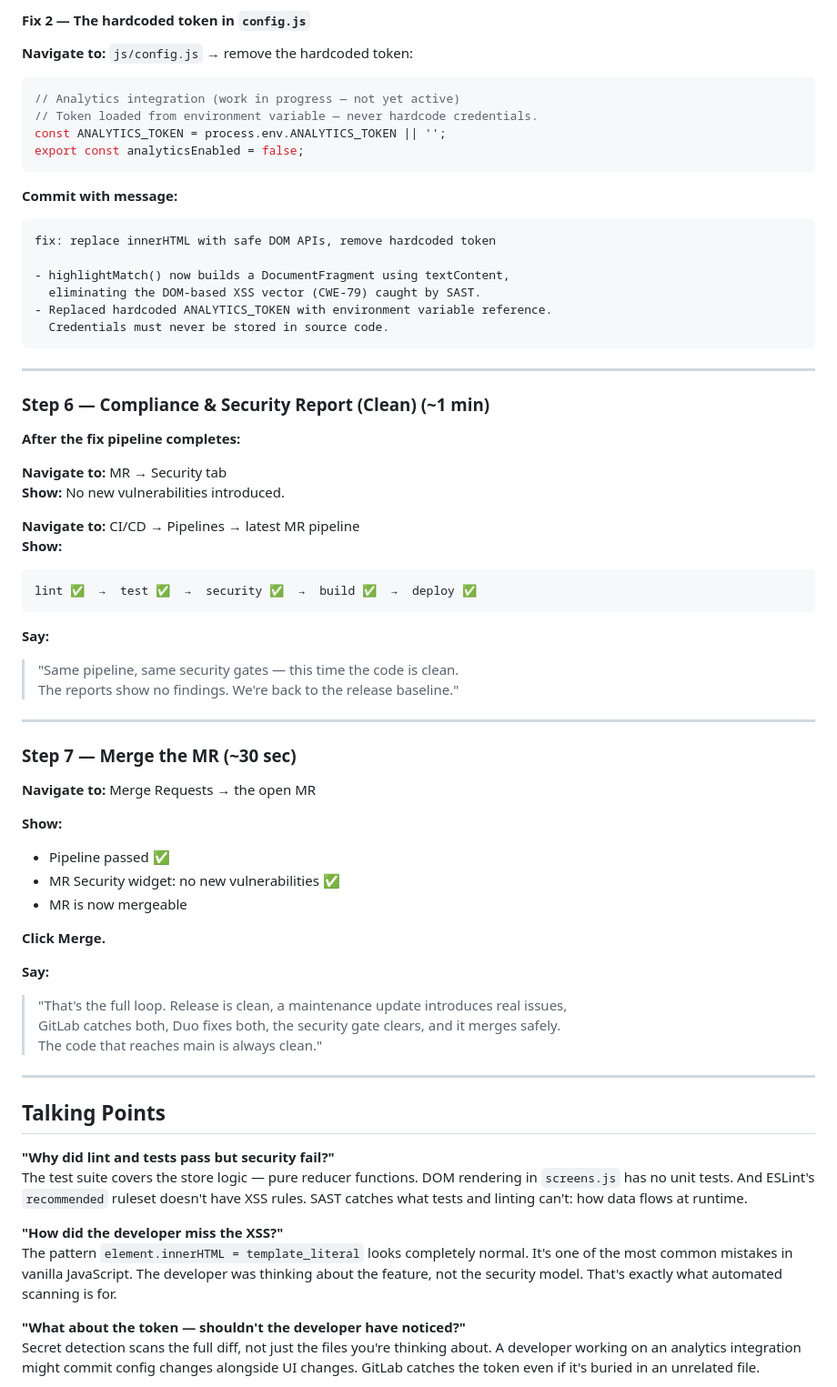
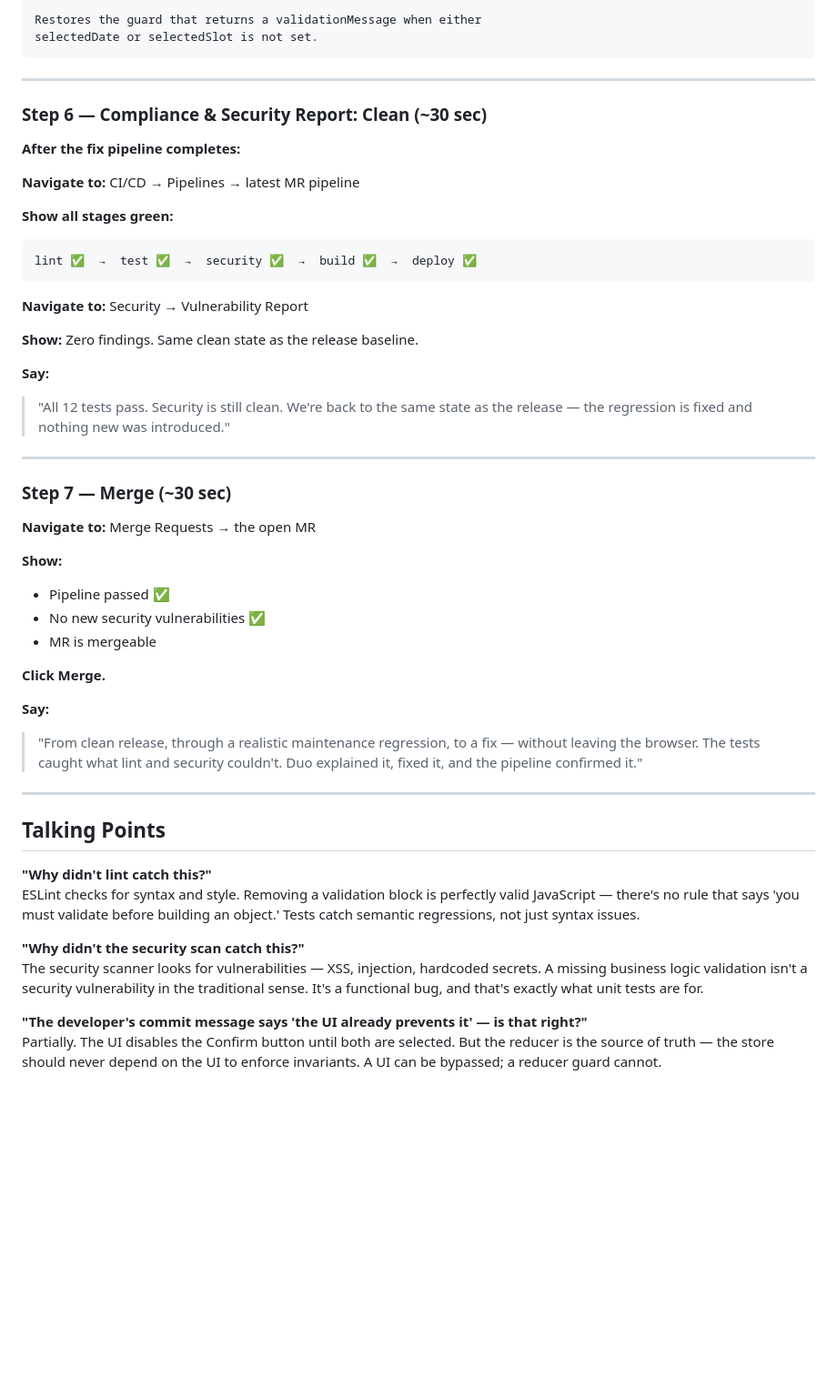
Before and after one commit to dhanashree-hash/kindred-prototype, a Markdown page: DEMO_SCRIPT.md, the part around one of its changes. Shown at 91% size. GitHub-like rendering; blank space fills up the shorter version.

````diff
--- a/DEMO_SCRIPT.md
+++ b/DEMO_SCRIPT.md
@@ -171,72 +181,57 @@ if (searchTerm.trim()) {
 
-#### Fix 2 — The hardcoded token in `config.js`
-
-**Navigate to:** `js/config.js` → remove the hardcoded token:
-
-```js
-// Analytics integration (work in progress — not yet active)
-// Token loaded from environment variable — never hardcode credentials.
-const ANALYTICS_TOKEN = process.env.ANALYTICS_TOKEN || '';
-export const analyticsEnabled = false;
-```
-
-**Commit with message:**
-```
-fix: replace innerHTML with safe DOM APIs, remove hardcoded token
-
-- highlightMatch() now builds a DocumentFragment using textContent,
-  eliminating the DOM-based XSS vector (CWE-79) caught by SAST.
-- Replaced hardcoded ANALYTICS_TOKEN with environment variable reference.
-  Credentials must never be stored in source code.
+Restores the guard that returns a validationMessage when either
+selectedDate or selectedSlot is not set.
 ```
 
 ---
 
-### Step 6 — Compliance & Security Report (Clean) (~1 min)
+### Step 6 — Compliance & Security Report: Clean (~30 sec)
 
 **After the fix pipeline completes:**
 
-**Navigate to:** MR → Security tab
-**Show:** No new vulnerabilities introduced.
+**Navigate to:** CI/CD → Pipelines → latest MR pipeline
 
-**Navigate to:** CI/CD → Pipelines → latest MR pipeline
-**Show:**
+**Show all stages green:**
 ```
 lint ✅  →  test ✅  →  security ✅  →  build ✅  →  deploy ✅
 ```
 
+**Navigate to:** Security → Vulnerability Report
+
+**Show:** Zero findings. Same clean state as the release baseline.
+
 **Say:**
-> "Same pipeline, same security gates — this time the code is clean.
-> The reports show no findings. We're back to the release baseline."
+> "All 12 tests pass. Security is still clean. We're back to the same state
+> as the release — the regression is fixed and nothing new was introduced."
 
 ---
 
-### Step 7 — Merge the MR (~30 sec)
+### Step 7 — Merge (~30 sec)
 
 **Navigate to:** Merge Requests → the open MR
 
 **Show:**
 - Pipeline passed ✅
-- MR Security widget: no new vulnerabilities ✅
-- MR is now mergeable
+- No new security vulnerabilities ✅
+- MR is mergeable
 
 **Click Merge.**
 
 **Say:**
-> "That's the full loop. Release is clean, a maintenance update introduces real issues,
-> GitLab catches both, Duo fixes both, the security gate clears, and it merges safely.
-> The code that reaches main is always clean."
+> "From clean release, through a realistic maintenance regression, to a fix —
+> without leaving the browser. The tests caught what lint and security couldn't.
+> Duo explained it, fixed it, and the pipeline confirmed it."
 
 ---
 
 ## Talking Points
 
-**"Why did lint and tests pass but security fail?"**
-The test suite covers the store logic — pure reducer functions. DOM rendering in `screens.js` has no unit tests. And ESLint's `recommended` ruleset doesn't have XSS rules. SAST catches what tests and linting can't: how data flows at runtime.
+**"Why didn't lint catch this?"**
+ESLint checks for syntax and style. Removing a validation block is perfectly valid JavaScript — there's no rule that says 'you must validate before building an object.' Tests catch semantic regressions, not just syntax issues.
 
-**"How did the developer miss the XSS?"**
-The pattern `element.innerHTML = template_literal` looks completely normal. It's one of the most common mistakes in vanilla JavaScript. The developer was thinking about the feature, not the security model. That's exactly what automated scanning is for.
+**"Why didn't the security scan catch this?"**
+The security scanner looks for vulnerabilities — XSS, injection, hardcoded secrets. A missing business logic validation isn't a security vulnerability in the traditional sense. It's a functional bug, and that's exactly what unit tests are for.
 
-**"What about the token — shouldn't the developer have noticed?"**
-Secret detection scans the full diff, not just the files you're thinking about. A developer working on an analytics integration might commit config changes alongside UI changes. GitLab catches the token even if it's buried in an unrelated file.
+**"The developer's commit message says 'the UI already prevents it' — is that right?"**
+Partially. The UI disables the Confirm button until both are selected. But the reducer is the source of truth — the store should never depend on the UI to enforce invariants. A UI can be bypassed; a reducer guard cannot.
 
````
Also changed, not shown: other parts of DEMO_SCRIPT.md (+102 -118 lines).
